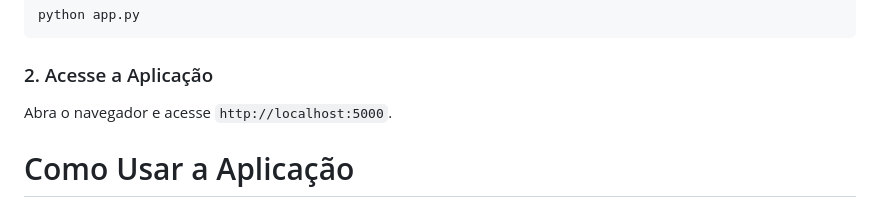
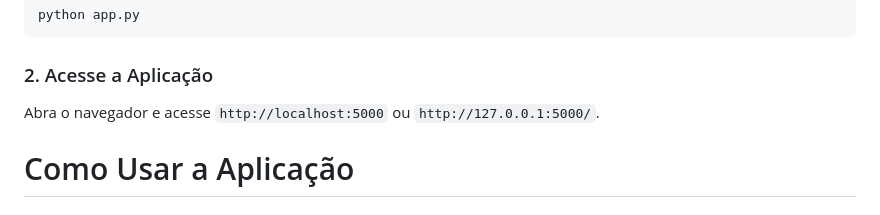
Before and after one commit to sergioctf/projeto_cloud, a Markdown page: README.md, the part around the change. GitHub-like rendering.

```diff
--- a/README.md
+++ b/README.md
@@ -86,7 +86,7 @@ python app.py
 
 ### 2. Acesse a Aplicação
 
-Abra o navegador e acesse `http://localhost:5000`.
+Abra o navegador e acesse `http://localhost:5000` ou `http://127.0.0.1:5000/`.
 
 # Como Usar a Aplicação
 
```
